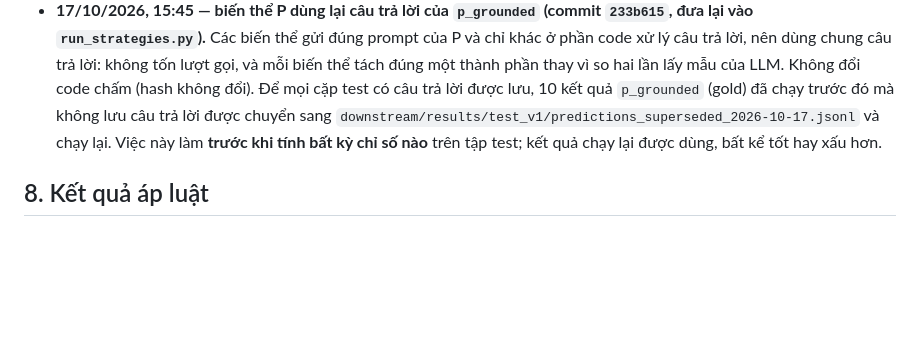
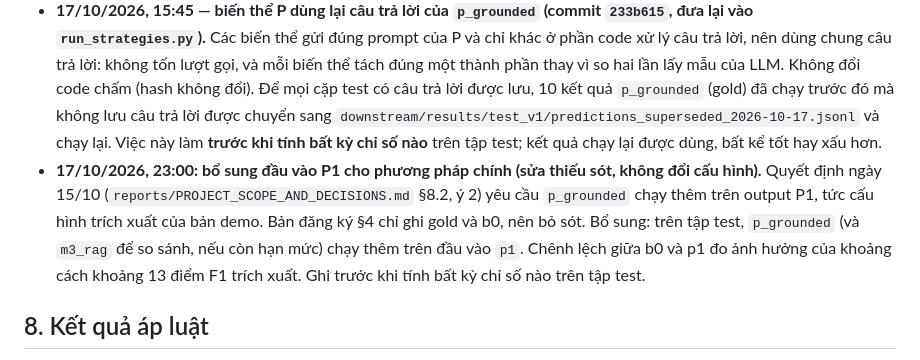
Before and after one commit to huuloc4399/klcn029-qwen-pointer-artifacts, a Markdown page: downstream/eval/DANG_KY_TRUOC.md, the part around the change. Rendered like a GitHub page; blank space fills up the shorter version.

Commit message:
Pre-registration section 7: add the P1 input for the main method, as decided on 15/10, before any test metric
Co-Authored-By: Claude Opus 5.5 <noreply@anthropic.com>

```diff
--- a/downstream/eval/DANG_KY_TRUOC.md
+++ b/downstream/eval/DANG_KY_TRUOC.md
@@ -61,6 +61,7 @@ Chênh lệch kèm KTC 95% bootstrap theo CV (2000 lần, seed 42). Chỉ kết
 
 - **17/10/2026, 15:45 — làm rõ code của cấu hình đã khóa (không đổi cấu hình).** Sáng 17/10 một phiên khác commit `1c45168` (gom quy tắc yêu cầu vào `requirement_rules.py`, đổi prompt của M1–M4 và P) rồi hoàn tác trong thư mục làm việc mà không commit; `dev_v2` và `test_v1` đều chạy bằng bản đã hoàn tác (hash trong `run_config.json` khớp `dev_v2`). Commit hoàn tác ghi lại đúng code đã chạy: `evaluator.py`, `rubric_scoring.py` như `dev_v2`, bỏ `requirement_rules.py`. Ý tưởng của `1c45168` để lại sau khi chạy xong tập test.
 - **17/10/2026, 15:45 — biến thể P dùng lại câu trả lời của `p_grounded` (commit `233b615`, đưa lại vào `run_strategies.py`).** Các biến thể gửi đúng prompt của P và chỉ khác ở phần code xử lý câu trả lời, nên dùng chung câu trả lời: không tốn lượt gọi, và mỗi biến thể tách đúng một thành phần thay vì so hai lần lấy mẫu của LLM. Không đổi code chấm (hash không đổi). Để mọi cặp test có câu trả lời được lưu, 10 kết quả `p_grounded` (gold) đã chạy trước đó mà không lưu câu trả lời được chuyển sang `downstream/results/test_v1/predictions_superseded_2026-10-17.jsonl` và chạy lại. Việc này làm **trước khi tính bất kỳ chỉ số nào** trên tập test; kết quả chạy lại được dùng, bất kể tốt hay xấu hơn.
+- **17/10/2026, 23:00: bổ sung đầu vào P1 cho phương pháp chính (sửa thiếu sót, không đổi cấu hình).** Quyết định ngày 15/10 (`reports/PROJECT_SCOPE_AND_DECISIONS.md` §8.2, ý 2) yêu cầu `p_grounded` chạy thêm trên output P1, tức cấu hình trích xuất của bản demo. Bản đăng ký §4 chỉ ghi gold và b0, nên bỏ sót. Bổ sung: trên tập test, `p_grounded` (và `m3_rag` để so sánh, nếu còn hạn mức) chạy thêm trên đầu vào `p1`. Chênh lệch giữa b0 và p1 đo ảnh hưởng của khoảng cách khoảng 13 điểm F1 trích xuất. Ghi trước khi tính bất kỳ chỉ số nào trên tập test.
 
 ## 8. Kết quả áp luật
 
```
